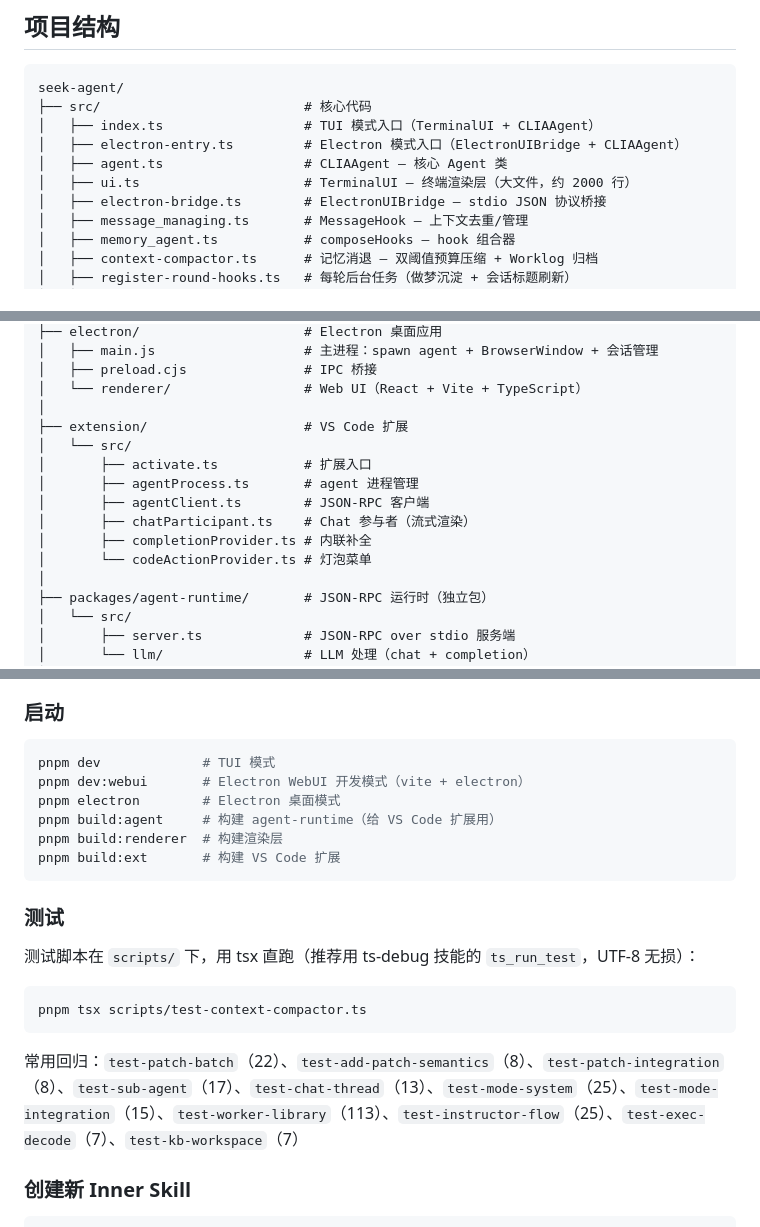
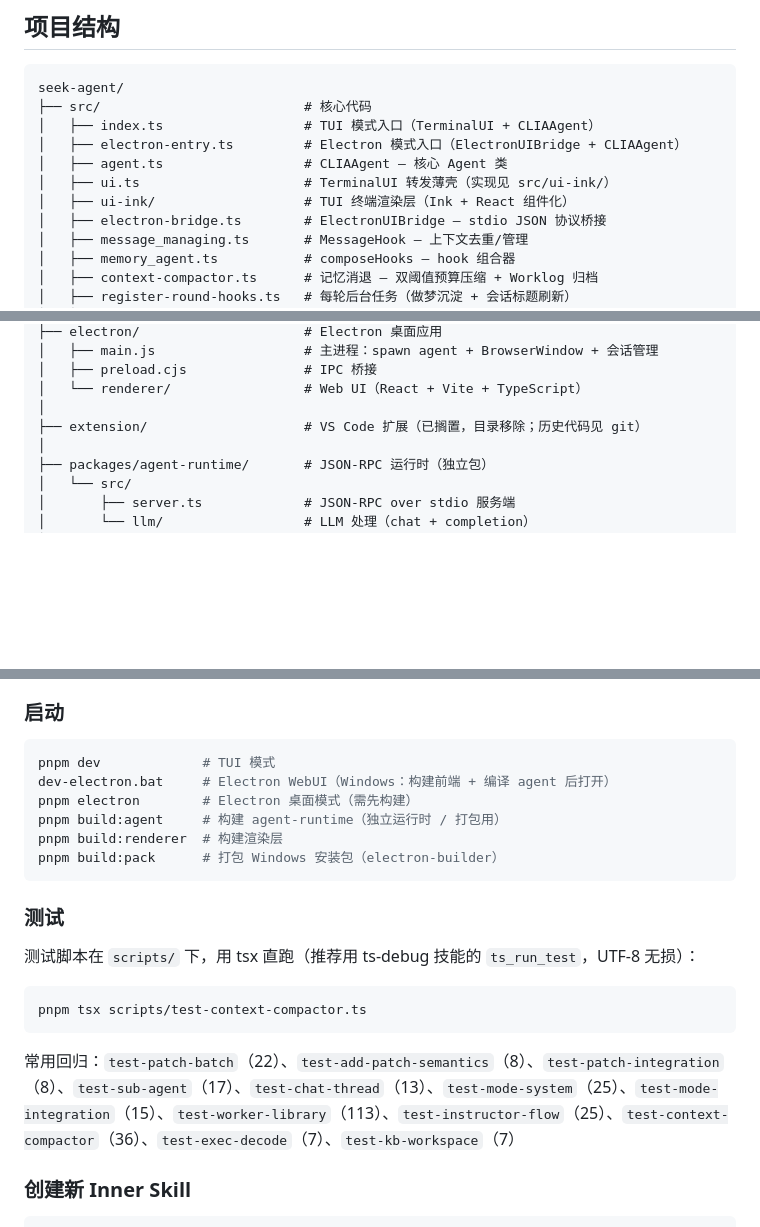
Before and after one commit to Annieawa-Le/seek-agent, a Markdown page: SEEK.md, 3 parts joined by grey strips. Rendered like a GitHub page; blank space fills up the shorter version.

Commit message:
docs: refresh SEEK.md project overview

````diff
--- a/SEEK.md
+++ b/SEEK.md
@@ -18,7 +18,8 @@ seek-agent/
 │   ├── index.ts                  # TUI 模式入口（TerminalUI + CLIAAgent）
 │   ├── electron-entry.ts         # Electron 模式入口（ElectronUIBridge + CLIAAgent）
 │   ├── agent.ts                  # CLIAAgent — 核心 Agent 类
-│   ├── ui.ts                     # TerminalUI — 终端渲染层（大文件，约 2000 行）
+│   ├── ui.ts                     # TerminalUI 转发薄壳（实现见 src/ui-ink/）
+│   ├── ui-ink/                   # TUI 终端渲染层（Ink + React 组件化）
 │   ├── electron-bridge.ts        # ElectronUIBridge — stdio JSON 协议桥接
 │   ├── message_managing.ts       # MessageHook — 上下文去重/管理
 │   ├── memory_agent.ts           # composeHooks — hook 组合器
@@ -71,14 +72,7 @@ seek-agent/
 │   ├── preload.cjs               # IPC 桥接
 │   └── renderer/                 # Web UI（React + Vite + TypeScript）
 │
-├── extension/                    # VS Code 扩展
-│   └── src/
-│       ├── activate.ts           # 扩展入口
-│       ├── agentProcess.ts       # agent 进程管理
-│       ├── agentClient.ts        # JSON-RPC 客户端
-│       ├── chatParticipant.ts    # Chat 参与者（流式渲染）
-│       ├── completionProvider.ts # 内联补全
-│       └── codeActionProvider.ts # 灯泡菜单
+├── extension/                    # VS Code 扩展（已搁置，目录移除；历史代码见 git）
 │
 ├── packages/agent-runtime/       # JSON-RPC 运行时（独立包）
 │   └── src/
@@ -248,11 +242,11 @@ CLIAAgent.run()
 
 ```bash
 pnpm dev             # TUI 模式
-pnpm dev:webui       # Electron WebUI 开发模式（vite + electron）
-pnpm electron        # Electron 桌面模式
-pnpm build:agent     # 构建 agent-runtime（给 VS Code 扩展用）
+dev-electron.bat     # Electron WebUI（Windows：构建前端 + 编译 agent 后打开）
+pnpm electron        # Electron 桌面模式（需先构建）
+pnpm build:agent     # 构建 agent-runtime（独立运行时 / 打包用）
 pnpm build:renderer  # 构建渲染层
-pnpm build:ext       # 构建 VS Code 扩展
+pnpm build:pack      # 打包 Windows 安装包（electron-builder）
 ```
 
 ### 测试
@@ -263,7 +257,7 @@ pnpm build:ext       # 构建 VS Code 扩展
 pnpm tsx scripts/test-context-compactor.ts
 ```
 
-常用回归：`test-patch-batch`（22）、`test-add-patch-semantics`（8）、`test-patch-integration`（8）、`test-sub-agent`（17）、`test-chat-thread`（13）、`test-mode-system`（25）、`test-mode-integration`（15）、`test-worker-library`（113）、`test-instructor-flow`（25）、`test-exec-decode`（7）、`test-kb-workspace`（7）
+常用回归：`test-patch-batch`（22）、`test-add-patch-semantics`（8）、`test-patch-integration`（8）、`test-sub-agent`（17）、`test-chat-thread`（13）、`test-mode-system`（25）、`test-mode-integration`（15）、`test-worker-library`（113）、`test-instructor-flow`（25）、`test-context-compactor`（36）、`test-exec-decode`（7）、`test-kb-workspace`（7）
 
 ### 创建新 Inner Skill
 
````
Also changed, not shown: other parts of SEEK.md (+2 -2 lines).
